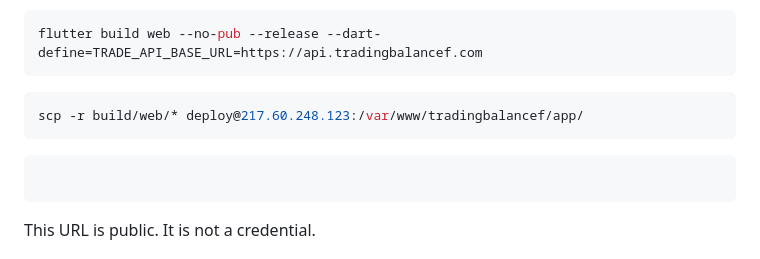
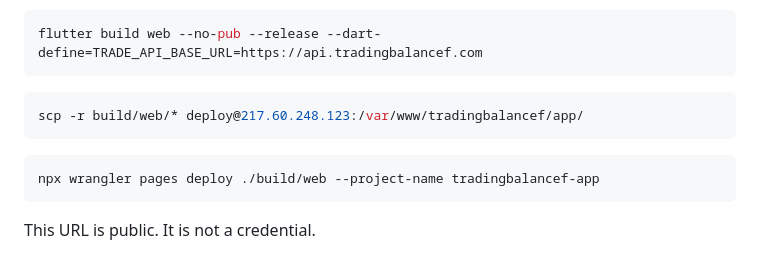
Before and after one commit to locnguyenhuu0024/trading_balance_f, a Markdown page: docs/deployment/position-trade-api.md, the part around the change. Rendered like a GitHub page.

Commit message:
docs(deploy): add Cloudflare Pages deploy command
Co-Authored-By: Claude Sonnet 5.5 <noreply@anthropic.com>

````diff
--- a/docs/deployment/position-trade-api.md
+++ b/docs/deployment/position-trade-api.md
@@ -345,6 +345,7 @@ scp -r build/web/* deploy@217.60.248.123:/var/www/tradingbalancef/app/
 ```
 
 ```sh
+npx wrangler pages deploy ./build/web --project-name tradingbalancef-app
 ```
 
 This URL is public. It is not a credential.
````
